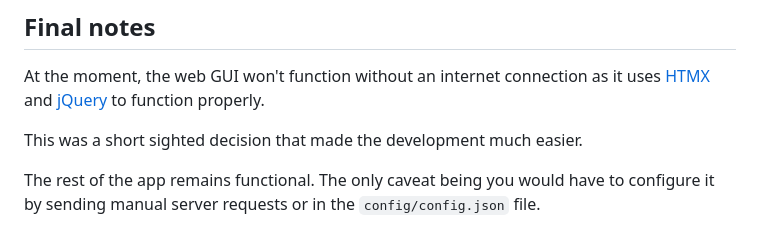
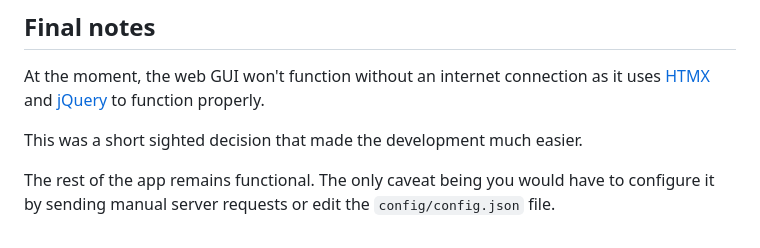
Before and after one commit to kociumba/Kopycat, a Markdown page: README.md, the part around the change. Drawn GitHub-style.

```diff
--- a/README.md
+++ b/README.md
@@ -84,4 +84,4 @@ and [jQuery](https://jquery.com/) to function properly.
 This was a short sighted decision that made the development much easier.
 
 The rest of the app remains functional.
-The only caveat being you would have to configure it by sending manual server requests or in the `config/config.json` file.
+The only caveat being you would have to configure it by sending manual server requests or edit the `config/config.json` file.
```
